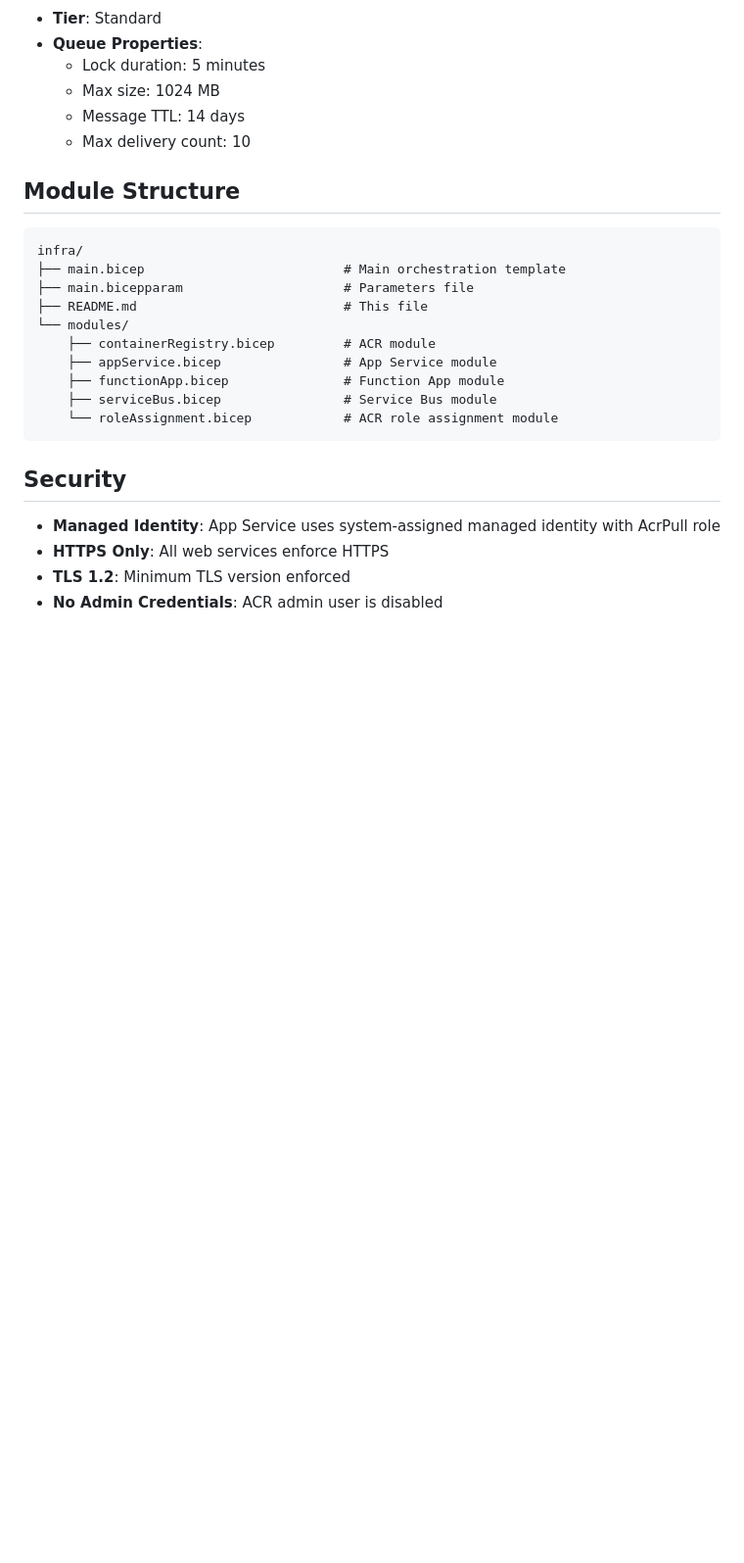
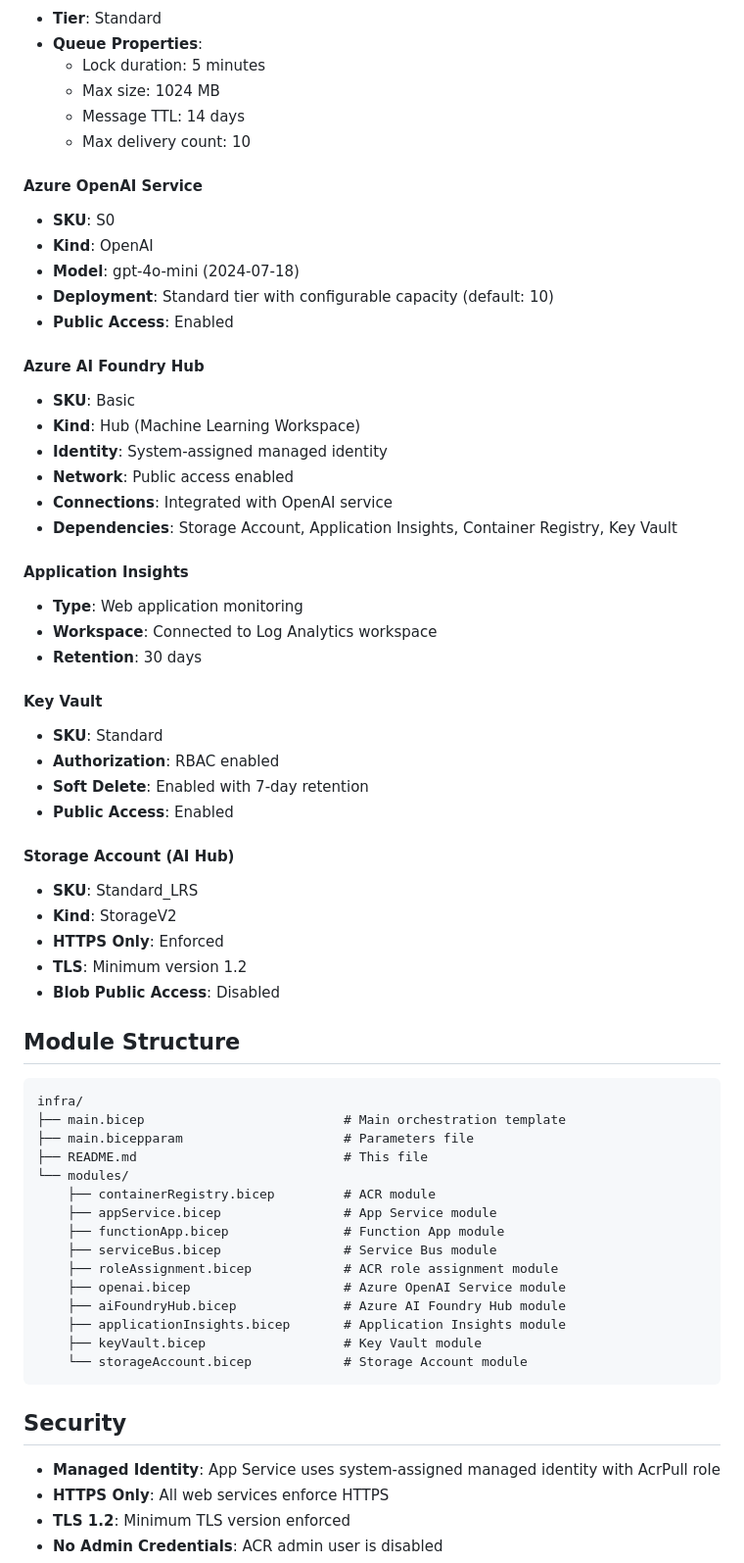
Before and after one commit to code-workbench/pi-chat, a Markdown page: infra/README.md, the part around one of its changes. Shown at 98% size. Drawn GitHub-style; blank space fills up the shorter version.

Commit message:
Update documentation for Azure AI Foundry and OpenAI resources
Co-authored-by: KevinDMack <7958118+KevinDMack@users.noreply.github.com>

````diff
--- a/infra/README.md
+++ b/infra/README.md
@@ -117,6 +132,39 @@ Example for dev environment:
   - Message TTL: 14 days
   - Max delivery count: 10
 
+#### Azure OpenAI Service
+- **SKU**: S0
+- **Kind**: OpenAI
+- **Model**: gpt-4o-mini (2024-07-18)
+- **Deployment**: Standard tier with configurable capacity (default: 10)
+- **Public Access**: Enabled
+
+#### Azure AI Foundry Hub
+- **SKU**: Basic
+- **Kind**: Hub (Machine Learning Workspace)
+- **Identity**: System-assigned managed identity
+- **Network**: Public access enabled
+- **Connections**: Integrated with OpenAI service
+- **Dependencies**: Storage Account, Application Insights, Container Registry, Key Vault
+
+#### Application Insights
+- **Type**: Web application monitoring
+- **Workspace**: Connected to Log Analytics workspace
+- **Retention**: 30 days
+
+#### Key Vault
+- **SKU**: Standard
+- **Authorization**: RBAC enabled
+- **Soft Delete**: Enabled with 7-day retention
+- **Public Access**: Enabled
+
+#### Storage Account (AI Hub)
+- **SKU**: Standard_LRS
+- **Kind**: StorageV2
+- **HTTPS Only**: Enforced
+- **TLS**: Minimum version 1.2
+- **Blob Public Access**: Disabled
+
 ## Module Structure
 
 ```
@@ -129,7 +177,12 @@ infra/
     ├── appService.bicep                # App Service module
     ├── functionApp.bicep               # Function App module
     ├── serviceBus.bicep                # Service Bus module
-    └── roleAssignment.bicep            # ACR role assignment module
+    ├── roleAssignment.bicep            # ACR role assignment module
+    ├── openai.bicep                    # Azure OpenAI Service module
+    ├── aiFoundryHub.bicep              # Azure AI Foundry Hub module
+    ├── applicationInsights.bicep       # Application Insights module
+    ├── keyVault.bicep                  # Key Vault module
+    └── storageAccount.bicep            # Storage Account module
 ```
 
 ## Security
````
Also changed, not shown: other parts of infra/README.md (+15 -0 lines), infra/DEPLOYMENT.md (+33 -0 lines).
